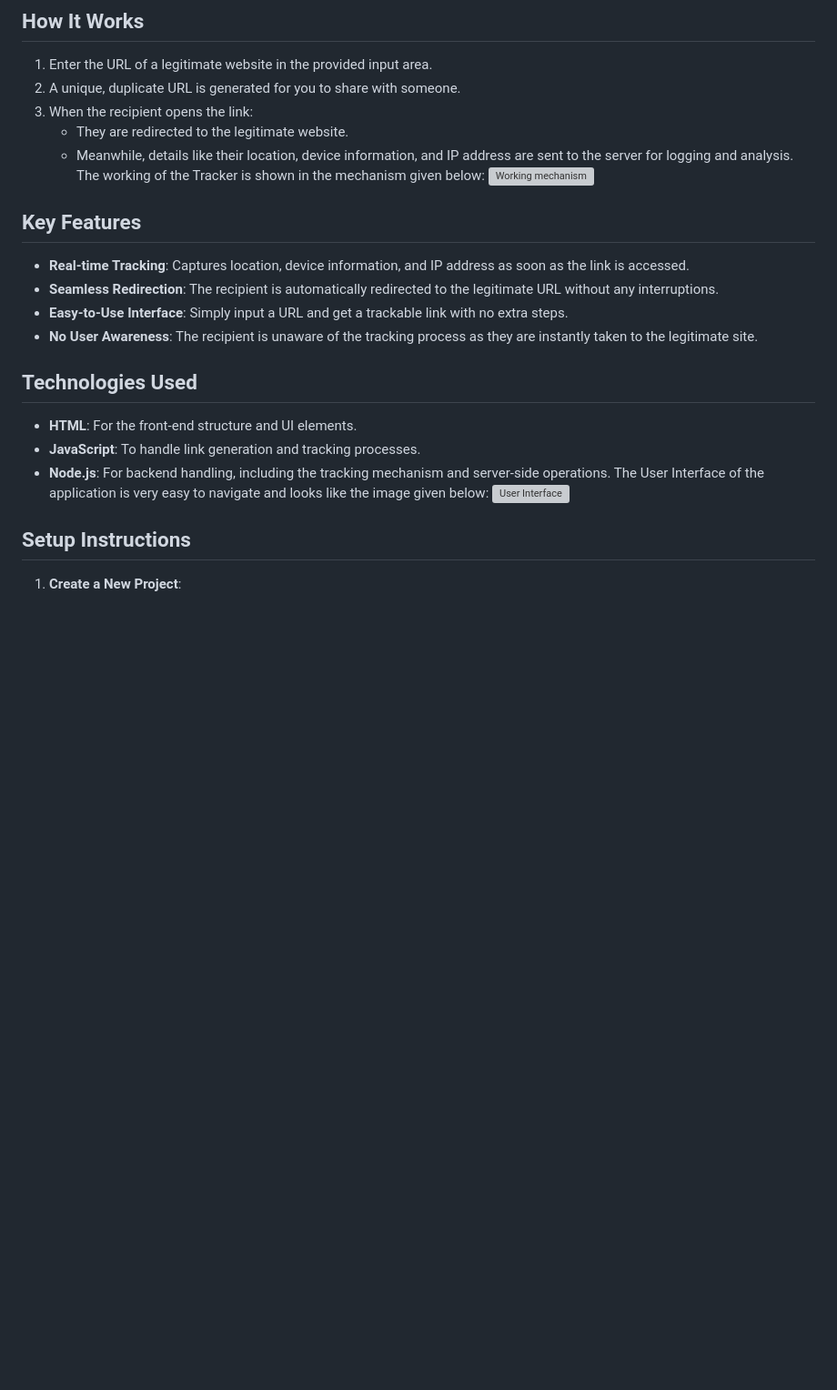
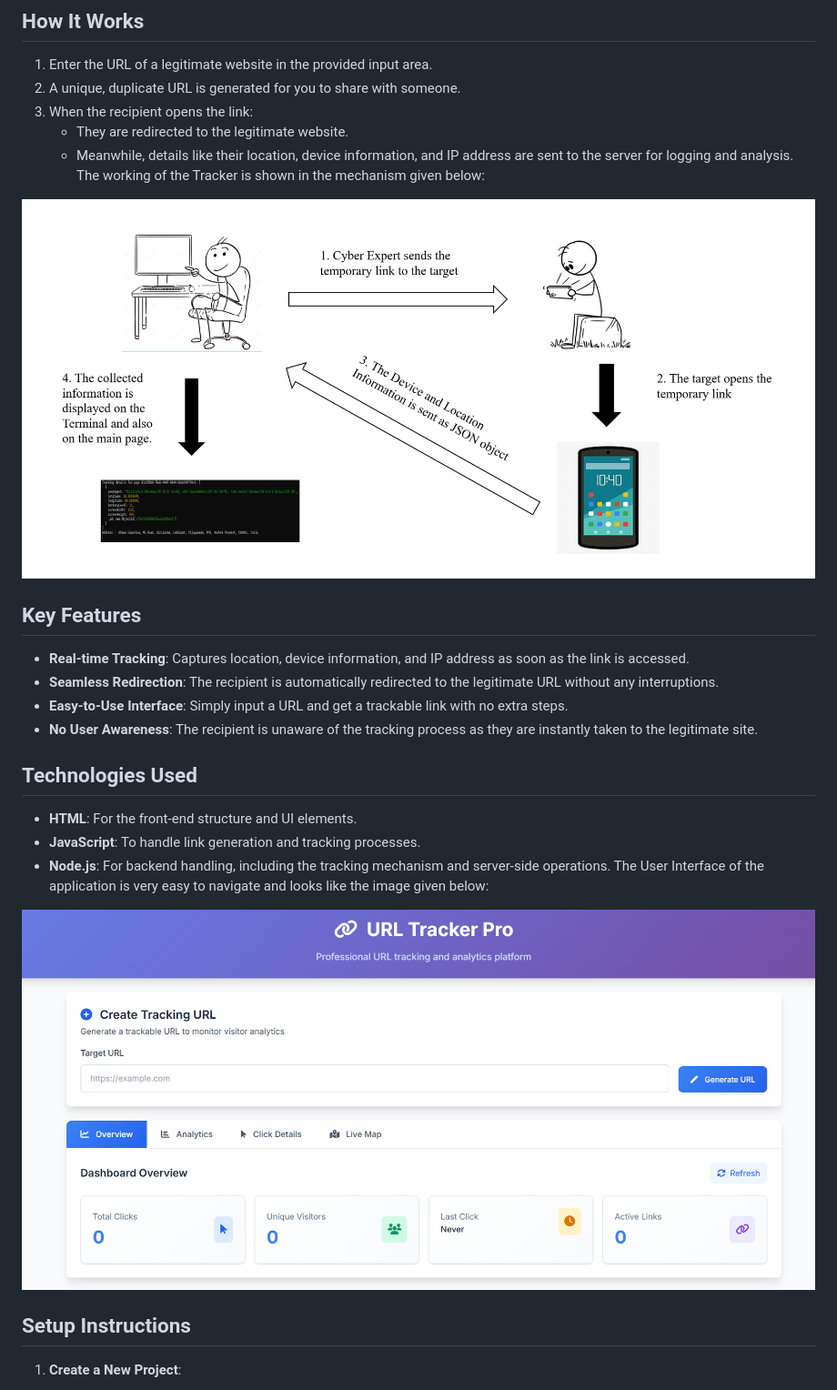
Before and after one commit to Bhargavmupparisetty/Trackable-pages, a Markdown page: README.md, the part around the change. Shown: that part at 91% size. Rendered like a GitHub page; blank space fills up the shorter version; grey boxes are pictures that could not be loaded.

```diff
--- a/README.md
+++ b/README.md
@@ -10,7 +10,8 @@
    - They are redirected to the legitimate website.
    - Meanwhile, details like their location, device information, and IP address are sent to the server for logging and analysis.
 The working of the Tracker is shown in the mechanism given below:
-![Working mechanism](images\working.png)
+
+![Working mechanism](images/working.png)
 
 ## Key Features
 - **Real-time Tracking**: Captures location, device information, and IP address as soon as the link is accessed.
@@ -23,7 +24,8 @@ The working of the Tracker is shown in the mechanism given below:
 - **JavaScript**: To handle link generation and tracking processes.
 - **Node.js**: For backend handling, including the tracking mechanism and server-side operations.
 The User Interface of the application is very easy to navigate and looks like the image given below:
-![User Interface](images\UI.png)
+
+![User Interface](images/UI.png)
 
 ## Setup Instructions
 1. **Create a New Project**:
```
